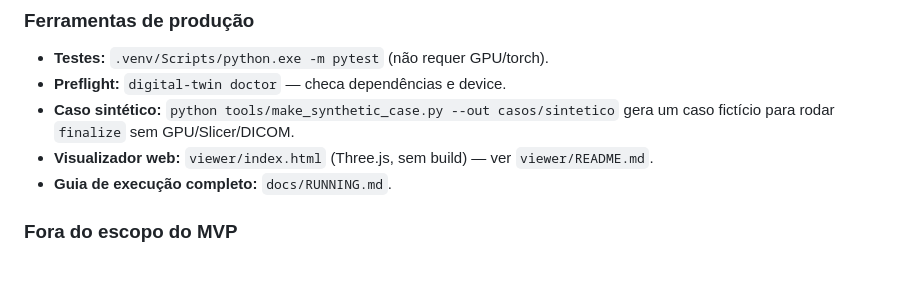
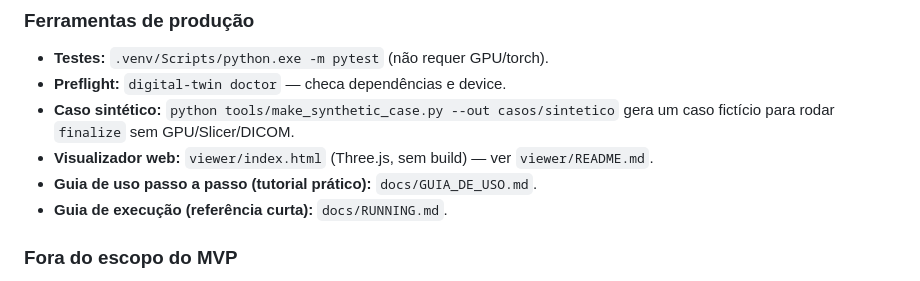
Before and after one commit to felipe-nantes/argos, a Markdown page: README.md, the part around the change. Rendered like a GitHub page.

Commit message:
docs: add hands-on step-by-step usage guide (GUIA_DE_USO)
Co-Authored-By: Claude Opus 4.8 <noreply@anthropic.com>

```diff
--- a/README.md
+++ b/README.md
@@ -166,7 +166,8 @@ pipeline não fabrica nada).
 - **Caso sintético:** `python tools/make_synthetic_case.py --out casos/sintetico`
   gera um caso fictício para rodar `finalize` sem GPU/Slicer/DICOM.
 - **Visualizador web:** `viewer/index.html` (Three.js, sem build) — ver `viewer/README.md`.
-- **Guia de execução completo:** `docs/RUNNING.md`.
+- **Guia de uso passo a passo (tutorial prático):** `docs/GUIA_DE_USO.md`.
+- **Guia de execução (referência curta):** `docs/RUNNING.md`.
 
 ### Fora do escopo do MVP
 
```
Also changed, not shown: docs/GUIA_DE_USO.md (added, +276 -0 lines).
